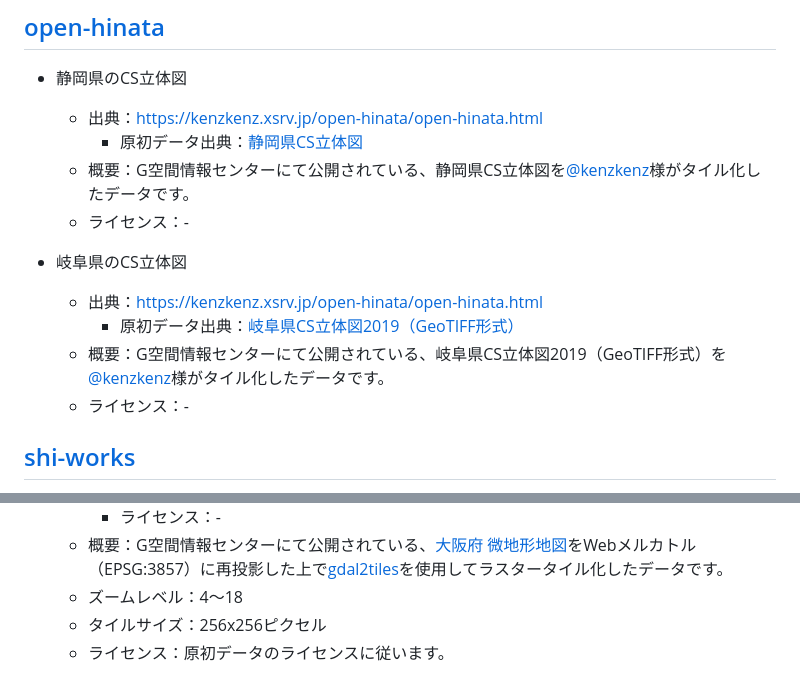
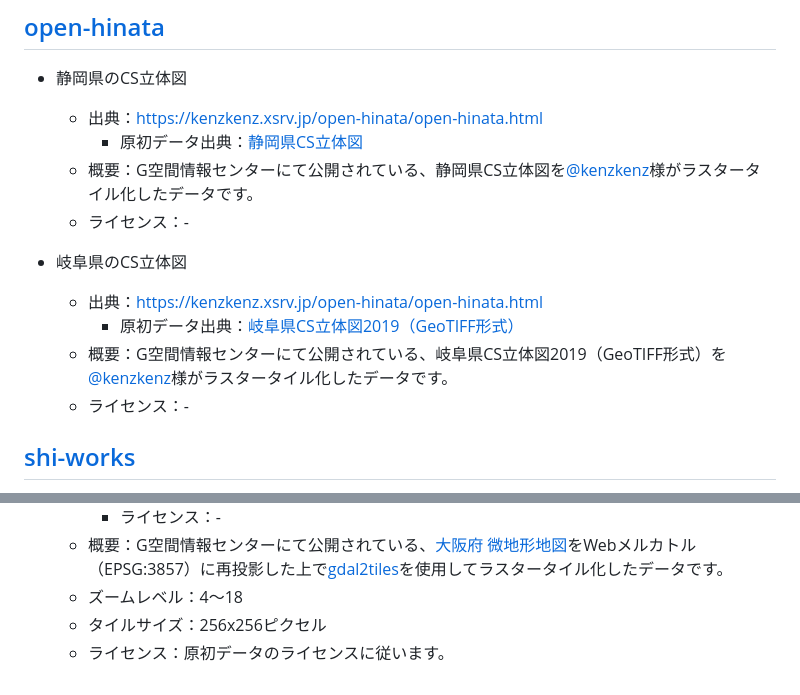
Before and after one commit to shi-works/aist-dem-with-cs-on-maplibre-gl-js, a Markdown page: README.md, 2 parts joined by grey strips. Rendered like a GitHub page.

```diff
--- a/README.md
+++ b/README.md
@@ -54,13 +54,13 @@ https://shi-works.github.io/aist-dem-with-cs-on-maplibre-gl-js/
 - 静岡県のCS立体図
     - 出典：https://kenzkenz.xsrv.jp/open-hinata/open-hinata.html
       - 原初データ出典：[静岡県CS立体図](https://www.geospatial.jp/ckan/dataset/shizuokakencsmap2)
-    - 概要：G空間情報センターにて公開されている、静岡県CS立体図を[@kenzkenz](https://twitter.com/kenzkenz)様がタイル化したデータです。
+    - 概要：G空間情報センターにて公開されている、静岡県CS立体図を[@kenzkenz](https://twitter.com/kenzkenz)様がラスタータイル化したデータです。
     - ライセンス：-
 
 - 岐阜県のCS立体図
     - 出典：https://kenzkenz.xsrv.jp/open-hinata/open-hinata.html
       - 原初データ出典：[岐阜県CS立体図2019（GeoTIFF形式）](https://www.geospatial.jp/ckan/dataset/cs-2019-geotiff)
-    - 概要：G空間情報センターにて公開されている、岐阜県CS立体図2019（GeoTIFF形式）を[@kenzkenz](https://twitter.com/kenzkenz)様がタイル化したデータです。
+    - 概要：G空間情報センターにて公開されている、岐阜県CS立体図2019（GeoTIFF形式）を[@kenzkenz](https://twitter.com/kenzkenz)様がラスタータイル化したデータです。
     - ライセンス：-
 
 ## [shi-works](https://twitter.com/shi__works)
@@ -72,3 +72,14 @@ https://shi-works.github.io/aist-dem-with-cs-on-maplibre-gl-js/
     - ズームレベル：4～18
     - タイルサイズ：256x256ピクセル
     - ライセンス：原初データのライセンスに従います。
+
+<!--
+- 静岡県のCS立体図
+    - 出典（タイルURL）：https://xs489works.xsrv.jp/raster-tiles/pref-shizuoka/shizuoka-cs-tiles/{z}/{x}/{y}.png
+      - 原初データ出典：[VIRTUAL SHIZUOKA 静岡県CS立体図](https://www.geospatial.jp/ckan/dataset/shizuoka-2023-csmap)
+      - ライセンス：CC BY 4.0
+    - 概要：G空間情報センターにて公開されている、[VIRTUAL SHIZUOKA 静岡県CS立体図](https://www.geospatial.jp/ckan/dataset/shizuoka-2023-csmap)をWebメルカトル（EPSG:3857）に再投影した上で[gdal2tiles](https://gdal.org/programs/gdal2tiles.html)を使用してラスタータイル化したデータです。
+    - ズームレベル：4～18
+    - タイルサイズ：256x256ピクセル
+    - ライセンス：CC BY 4.0
+-->
```
